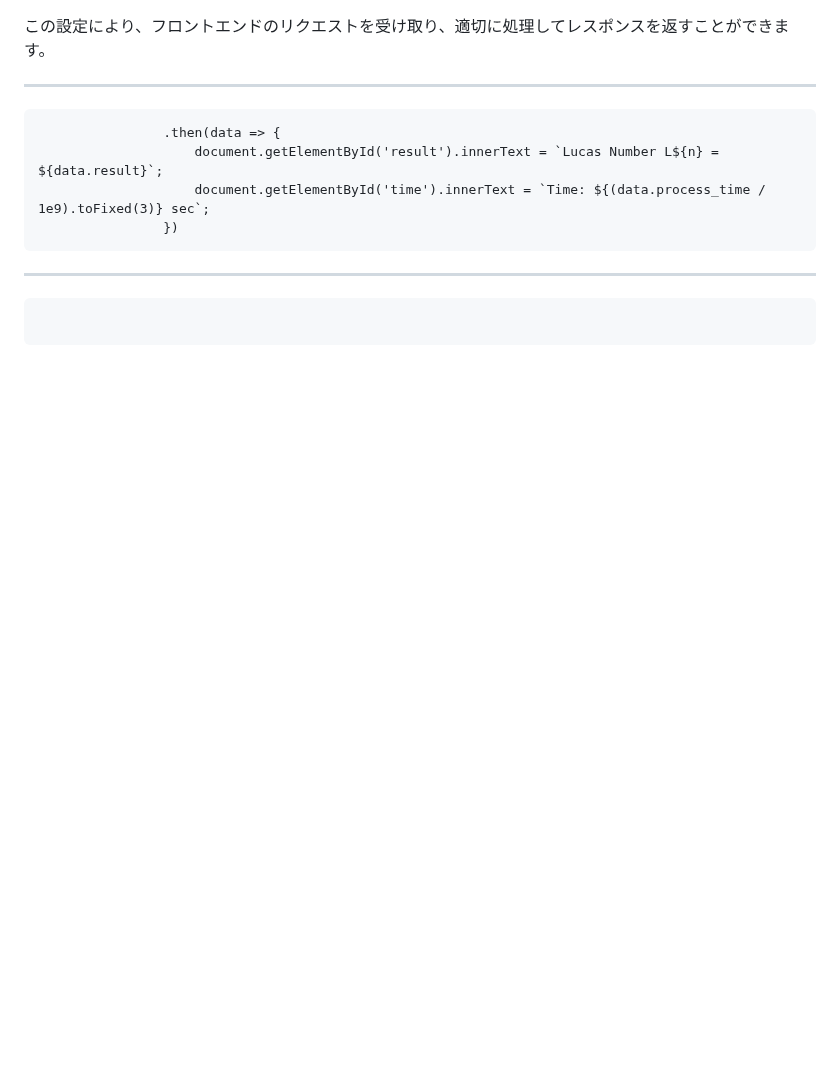
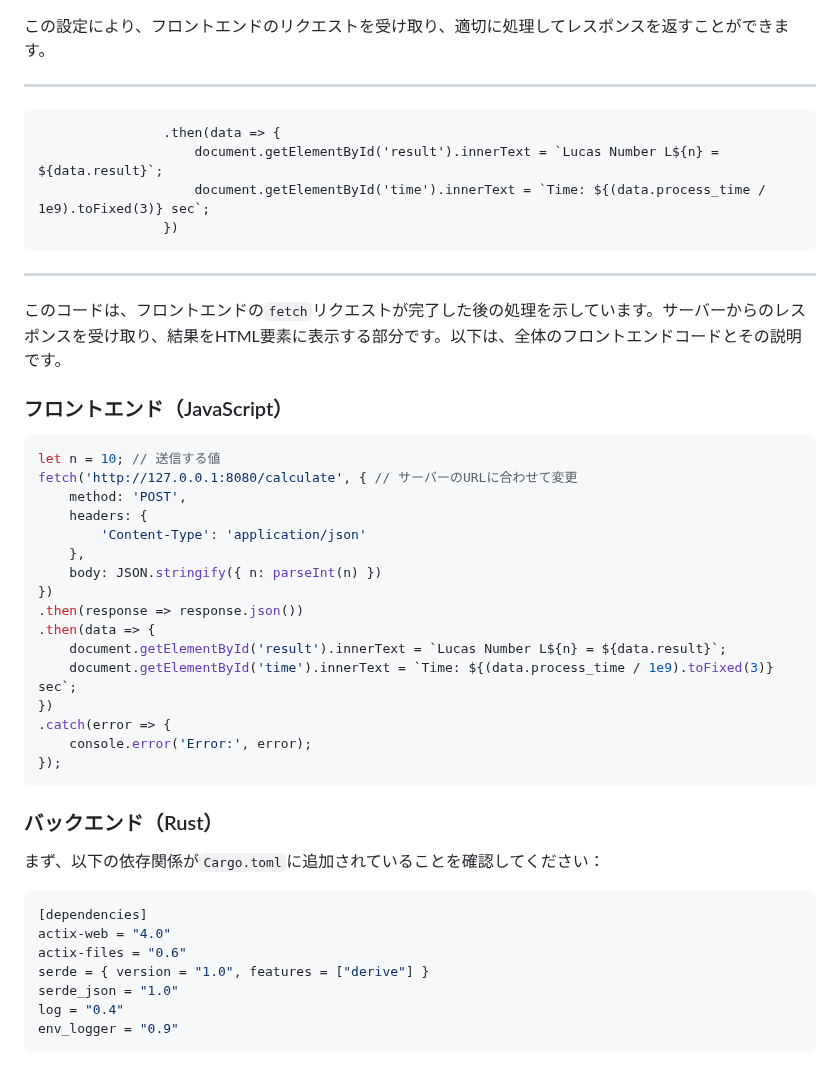
Before and after one commit to tztechno/tz_rust, a Markdown page: actix_lucas_ajax_fail3/post_response.md, the part around one of its changes. GitHub-like rendering; blank space fills up the shorter version.

````diff
--- a/actix_lucas_ajax_fail3/post_response.md
+++ b/actix_lucas_ajax_fail3/post_response.md
@@ -177,6 +177,40 @@ async fn main() -> std::io::Result<()> {
                 })
 ```
 ---
+
+このコードは、フロントエンドの`fetch`リクエストが完了した後の処理を示しています。サーバーからのレスポンスを受け取り、結果をHTML要素に表示する部分です。以下は、全体のフロントエンドコードとその説明です。
+
+### フロントエンド（JavaScript）
+
+```javascript
+let n = 10; // 送信する値
+fetch('http://127.0.0.1:8080/calculate', { // サーバーのURLに合わせて変更
+    method: 'POST',
+    headers: {
+        'Content-Type': 'application/json'
+    },
+    body: JSON.stringify({ n: parseInt(n) })
+})
+.then(response => response.json())
+.then(data => {
+    document.getElementById('result').innerText = `Lucas Number L${n} = ${data.result}`;
+    document.getElementById('time').innerText = `Time: ${(data.process_time / 1e9).toFixed(3)} sec`;
+})
+.catch(error => {
+    console.error('Error:', error);
+});
 ```
 
+### バックエンド（Rust）
+
+まず、以下の依存関係が`Cargo.toml`に追加されていることを確認してください：
+
+```toml
+[dependencies]
+actix-web = "4.0"
+actix-files = "0.6"
+serde = { version = "1.0", features = ["derive"] }
+serde_json = "1.0"
+log = "0.4"
+env_logger = "0.9"
 ```
````
Also changed, not shown: other parts of actix_lucas_ajax_fail3/post_response.md (+86 -0 lines).
